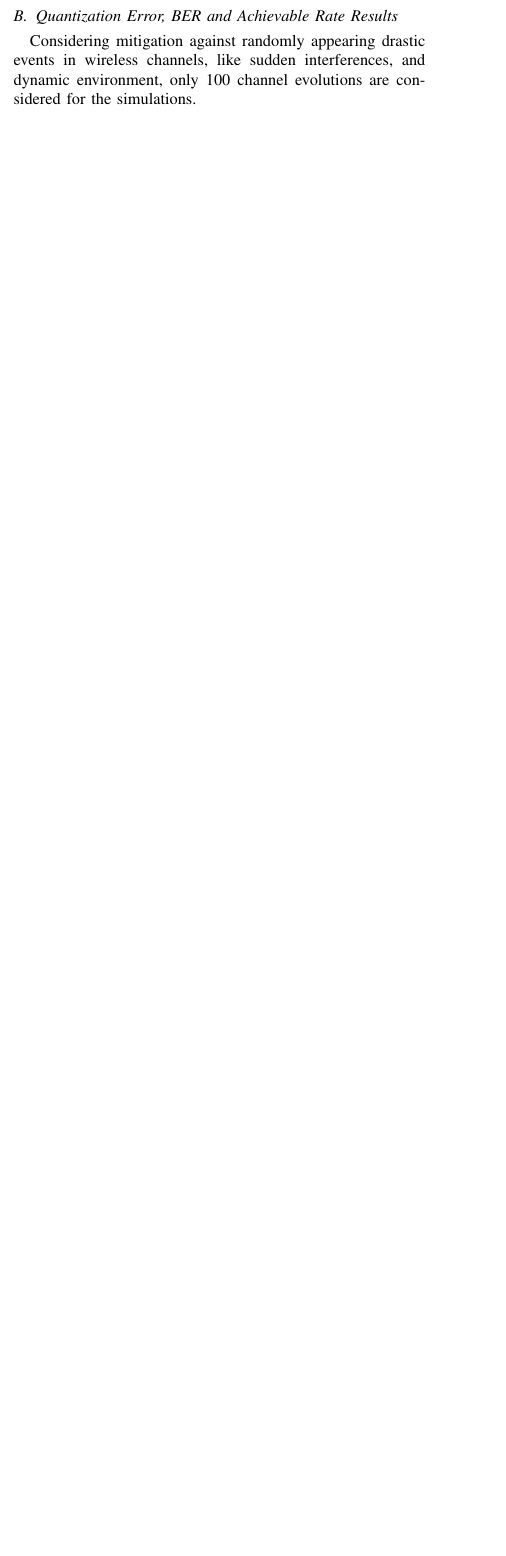
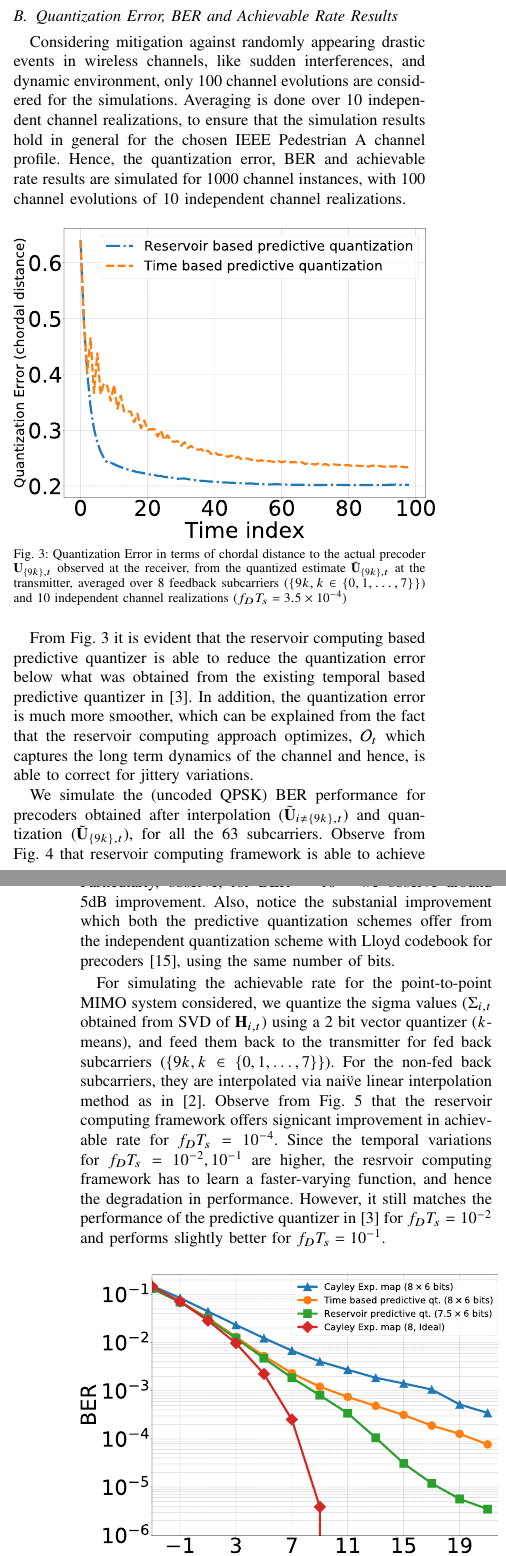
Before and after one commit to Agrim9/Pred-Qt-Reservoir, a LaTeX paper (paper/main.tex): part of one column of page 5 of 6 before the commit and two parts of the columns of pages 5 and 6 of 7 after it, the two joined at a grey line, cut so that both start at the same text, the shorter picture padded with empty space. Compiled offline with pdfLaTeX.

Commit message:
Adding results

```diff
--- a/paper/main.tex
+++ b/paper/main.tex
@@ -434,4 +440,16 @@ We simulate both our predictive quantization algorithms and the one presented in
 \newpage
 \subsection{Quantization Error, BER and Achievable Rate Results}
-Considering mitigation against randomly appearing drastic events in wireless channels, like sudden interferences, and dynamic environment, only 100 channel evolutions are considered for the simulations.
 \label{res}
+Considering mitigation against randomly appearing drastic events in wireless channels, like sudden interferences, and dynamic environment, only 100 channel evolutions are considered for the simulations. Averaging is done over 10 independent channel realizations, to ensure that the simulation results hold in general for the chosen IEEE Pedestrian A channel profile. Hence, the quantization error, BER and achievable rate results are simulated for 1000 channel instances, with 100 channel evolutions of 10 independent channel realizations.
+\begin{figure}[h]
+\centering
+\includegraphics[width=0.5\textwidth]{images/qtizErr.pdf}
+\caption{Quantization Error in terms of chordal distance to the actual precoder $\bU_{\{9k\},t}$ observed at the receiver, from the quantized estimate $\tilde{\bU}_{\{9k\},t}$ at the transmitter, averaged over 8 feedback subcarriers ($\{9k, k \in \{0,1,\ldots,7\}\}$) and 10 independent channel realizations ($f_DT_s=3.5\times10^{-4}$)}
+\label{qtiz_err}
+\end{figure}
+
+From Fig. \ref{qtiz_err} it is evident that the reservoir computing based predictive quantizer is able to reduce the quantization error below what was obtained from the existing temporal based predictive quantizer in \cite{6891198}. In addition, the quantization error is much more smoother, which can be explained from the fact that the reservoir computing approach optimizes, $\mathcal{O}_t$ which captures the long term dynamics of the channel and hence, is able to correct for jittery variations.
+
+We simulate the (uncoded QPSK) BER performance for precoders obtained after interpolation ($\tilde{\bU}_{i\neq\{9k\},t}$) and quantization ($\tilde{\bU}_{\{9k\},t}$), for all the 63 subcarriers. Observe from Fig. \ref{BER} that reservoir computing framework is able to achieve substantial imporvements in $\text{E}_\text{b}\text{N}_0$ levels at $\text{BER}\leq 10^{-3}$. Particularly, observe, for $\text{BER}=10^{-4}$ we observe around 5dB improvement. Also, notice the substanial improvement which both the predictive quantization schemes offer from the independent quantization scheme with Lloyd codebook for precoders \cite{6678348}, using the same number of bits.
+
+For simulating the achievable rate for the point-to-point MIMO system considered, we quantize the sigma values ($\Sigma_{i,t}$ obtained from SVD of $\bH_{i,t}$) using a 2 bit vector quantizer ($k$-means), and feed them back to the transmitter for fed back subcarriers ($\{9k, k \in \{0,1,\ldots,7\}\}$). For the non-fed back subcarriers, they are interpolated via nai\"ve linear interpolation method as in \cite{Gupt1905:Predictive}. Observe from Fig. \ref{achievrate} that the reservoir computing framework offers signicant improvement in achievable rate for $f_DT_s=10^{-4}$. Since the temporal variations for $f_DT_s=10^{-2}, 10^{-1}$ are higher, the resrvoir computing framework has to learn a faster-varying function, and hence the degradation in performance. However, it still matches the performance of the predictive quantizer in \cite{6891198} for $f_DT_s=10^{-2}$ and performs slightly better for $f_DT_s=10^{-1}$.
@@ -437,0 +460,7 @@ Considering mitigation against randomly appearing drastic events in wireless cha
+\label{BER}
+\end{figure}
+
+\begin{figure}[h]
+\centering
+\includegraphics[width=0.5\textwidth]{images/achievRate.pdf}
+\caption{Achievable Rate results for the two predictive quantization methods considered. The results are presented as a perecentage of the ideal acheivable rate obtained when the transmitter has the accurate (unquantized) and non-interpolated estimates of $\bU_{i,t}$ for each subcarrier and each time instant. The results have been averaged over 10 independent channel realizations, 100 channel evolutions each, for each $f_DT_s$}
```
Also changed, not shown: paper/images/BER_res.pdf (added), paper/images/achievRate.pdf (added), paper/images/qtizErr.pdf (added), paper/images/table.pdf (added), paper/main.tex (27 more changed lines).
